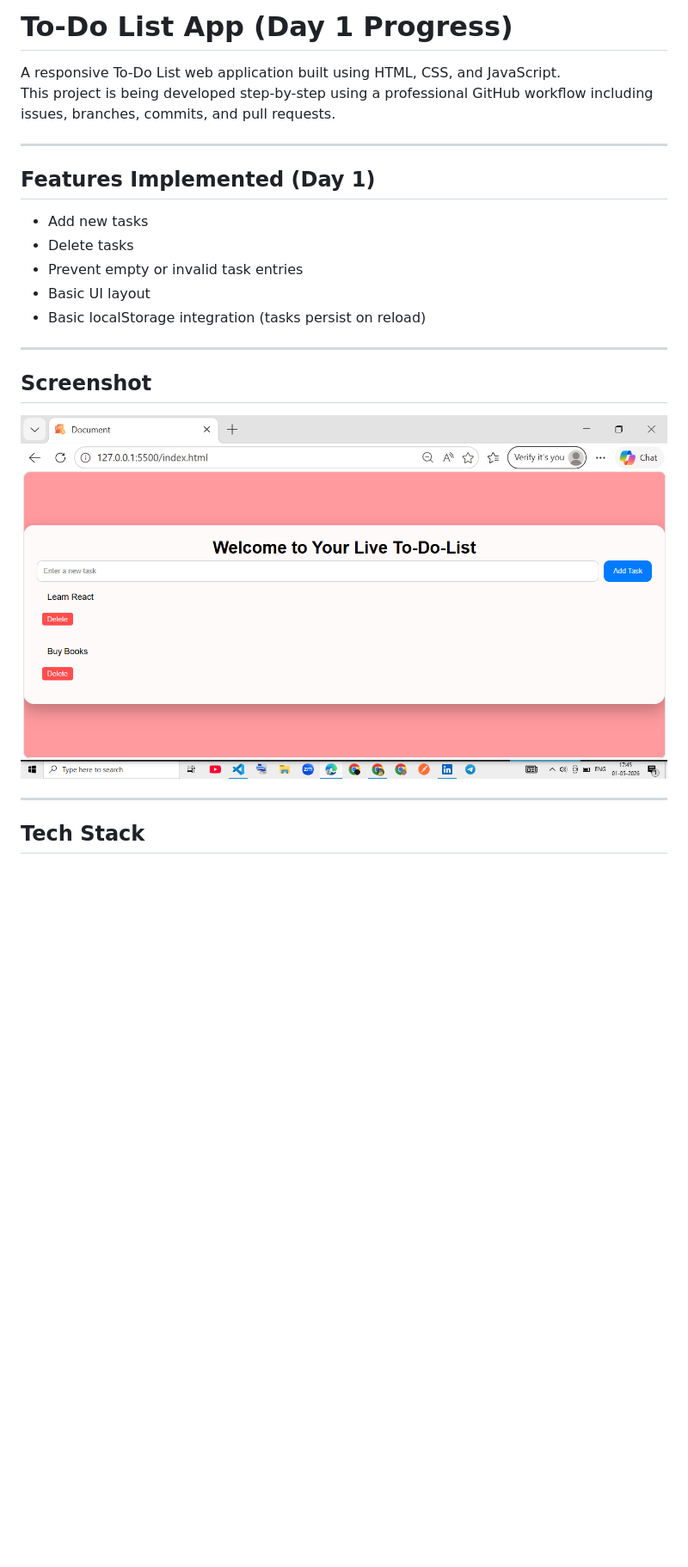
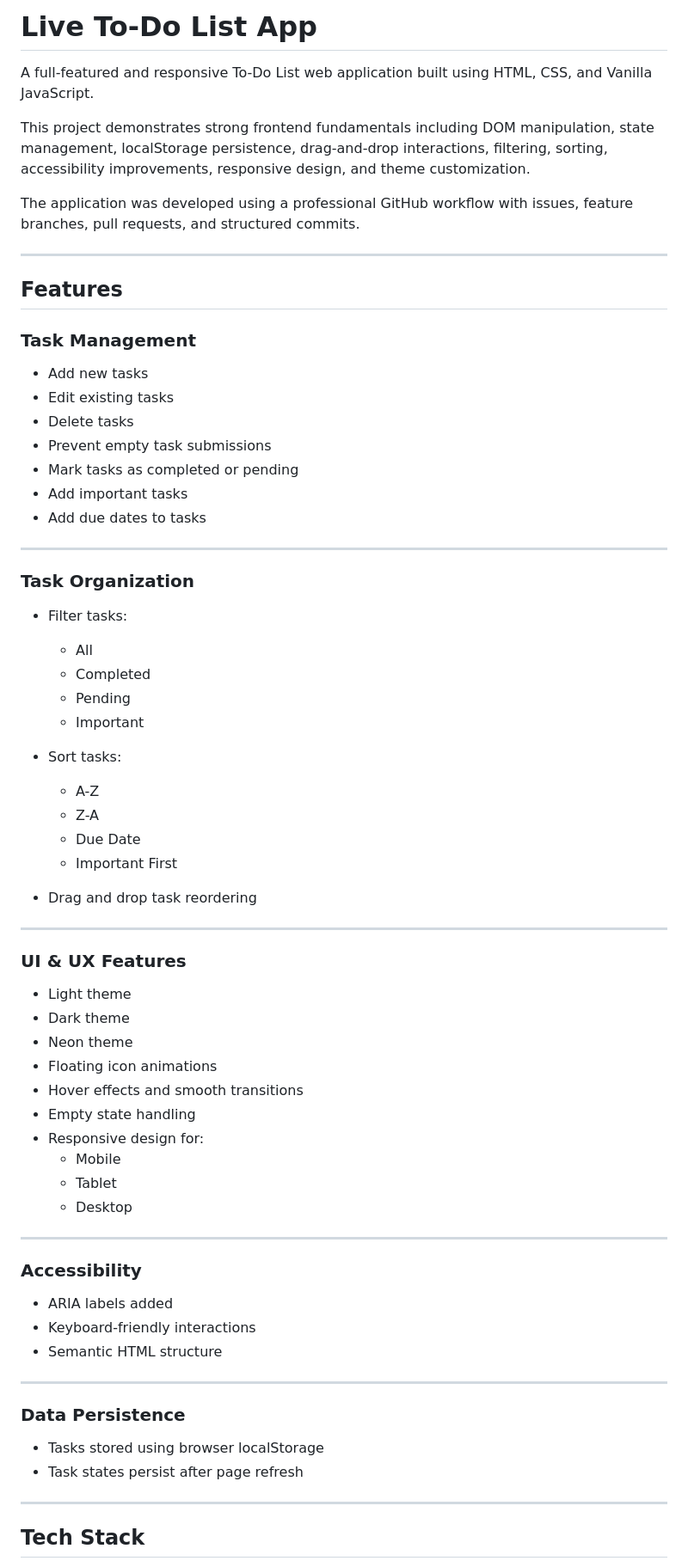
Before and after one commit to code-by-jyoti/todo-app-js, a Markdown page: README.md, the part around the change printed below. Shown: that part at 86% size. Rendered like a GitHub page; blank space fills up the shorter version.

```diff
--- a/README.md
+++ b/README.md
@@ -1,22 +1,67 @@
-# To-Do List App (Day 1 Progress)
+# Live To-Do List App
 
-A responsive To-Do List web application built using HTML, CSS, and JavaScript.
-This project is being developed step-by-step using a professional GitHub workflow including issues, branches, commits, and pull requests.
+A full-featured and responsive To-Do List web application built using HTML, CSS, and Vanilla JavaScript.
+
+This project demonstrates strong frontend fundamentals including DOM manipulation, state management, localStorage persistence, drag-and-drop interactions, filtering, sorting, accessibility improvements, responsive design, and theme customization.
+
+The application was developed using a professional GitHub workflow with issues, feature branches, pull requests, and structured commits.
 
 ---
 
-## Features Implemented (Day 1)
+## Features
 
+### Task Management
 - Add new tasks
+- Edit existing tasks
 - Delete tasks
-- Prevent empty or invalid task entries
-- Basic UI layout
-- Basic localStorage integration (tasks persist on reload)
+- Prevent empty task submissions
+- Mark tasks as completed or pending
+- Add important tasks
+- Add due dates to tasks
 
 ---
 
-## Screenshot
-![To-Do-App Screenshot](screenshots/home.png)
+### Task Organization
+- Filter tasks:
+  - All
+  - Completed
+  - Pending
+  - Important
+
+- Sort tasks:
+  - A-Z
+  - Z-A
+  - Due Date
+  - Important First
+
+- Drag and drop task reordering
+
+---
+
+### UI & UX Features
+- Light theme
+- Dark theme
+- Neon theme
+- Floating icon animations
+- Hover effects and smooth transitions
+- Empty state handling
+- Responsive design for:
+  - Mobile
+  - Tablet
+  - Desktop
+
+---
+
+### Accessibility
+- ARIA labels added
+- Keyboard-friendly interactions
+- Semantic HTML structure
+
+---
+
+### Data Persistence
+- Tasks stored using browser localStorage
+- Task states persist after page refresh
 
 ---
 
```
Also changed, not shown: other parts of README.md (+44 -28 lines), screenshots/homefinal.png (added), 3 other files.
